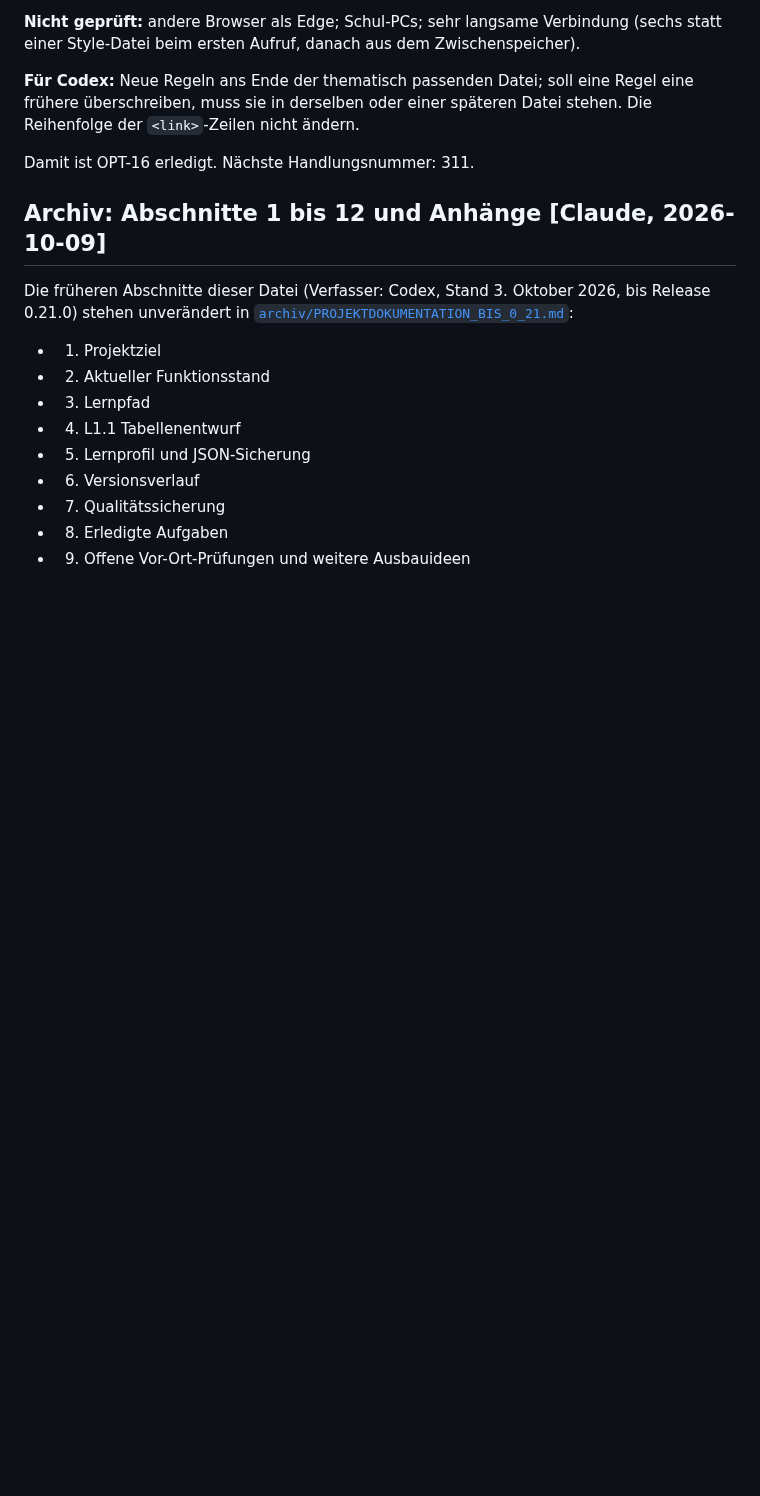
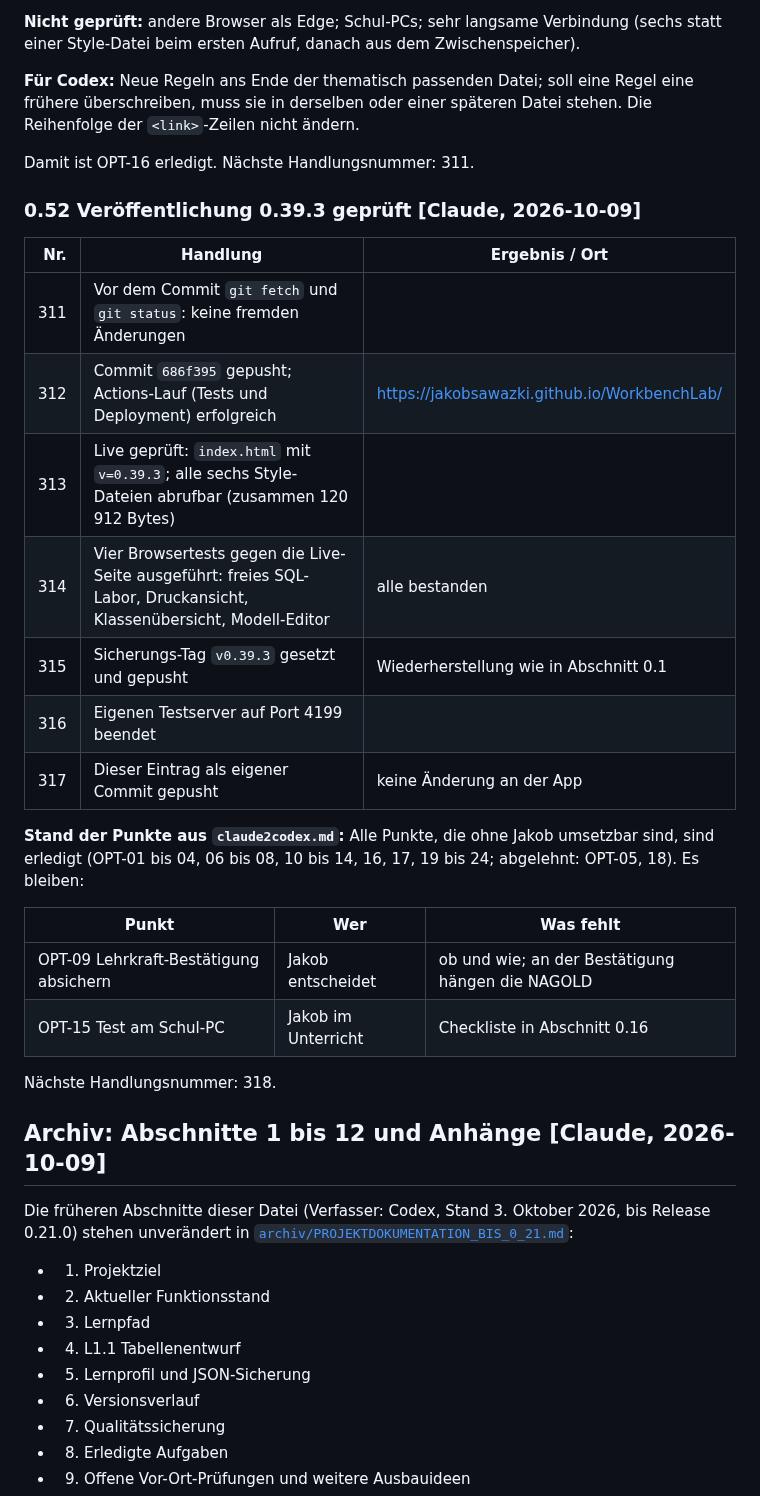
Before and after one commit to JakobSawazki/WorkbenchLab, a Markdown page: documentation/documentation.md, the part around the change. Drawn GitHub-style; blank space fills up the shorter version.

Commit message:
Record verified 0.39.3 deployment; OPT-16 complete
Co-Authored-By: Claude Opus 5.5 <noreply@anthropic.com>

```diff
--- a/documentation/documentation.md
+++ b/documentation/documentation.md
@@ -2281,6 +2281,29 @@ Datei stehen. Die Reihenfolge der `<link>`-Zeilen nicht ändern.
 
 Damit ist OPT-16 erledigt. Nächste Handlungsnummer: 311.
 
+### 0.52 Veröffentlichung 0.39.3 geprüft [Claude, 2026-10-09]
+
+| Nr. | Handlung | Ergebnis / Ort |
+| ---: | --- | --- |
+| 311 | Vor dem Commit `git fetch` und `git status`: keine fremden Änderungen | |
+| 312 | Commit `686f395` gepusht; Actions-Lauf (Tests und Deployment) erfolgreich | https://jakobsawazki.github.io/WorkbenchLab/ |
+| 313 | Live geprüft: `index.html` mit `v=0.39.3`; alle sechs Style-Dateien abrufbar (zusammen 120 912 Bytes) | |
+| 314 | Vier Browsertests gegen die Live-Seite ausgeführt: freies SQL-Labor, Druckansicht, Klassenübersicht, Modell-Editor | alle bestanden |
+| 315 | Sicherungs-Tag `v0.39.3` gesetzt und gepusht | Wiederherstellung wie in Abschnitt 0.1 |
+| 316 | Eigenen Testserver auf Port 4199 beendet | |
+| 317 | Dieser Eintrag als eigener Commit gepusht | keine Änderung an der App |
+
+**Stand der Punkte aus `claude2codex.md`:** Alle Punkte, die ohne Jakob
+umsetzbar sind, sind erledigt (OPT-01 bis 04, 06 bis 08, 10 bis 14, 16, 17, 19
+bis 24; abgelehnt: OPT-05, 18). Es bleiben:
+
+| Punkt | Wer | Was fehlt |
+| --- | --- | --- |
+| OPT-09 Lehrkraft-Bestätigung absichern | Jakob entscheidet | ob und wie; an der Bestätigung hängen die NAGOLD |
+| OPT-15 Test am Schul-PC | Jakob im Unterricht | Checkliste in Abschnitt 0.16 |
+
+Nächste Handlungsnummer: 318.
+
 <!-- CLAUDE:END -->
 
 ## Archiv: Abschnitte 1 bis 12 und Anhänge [Claude, 2026-10-09]
```
